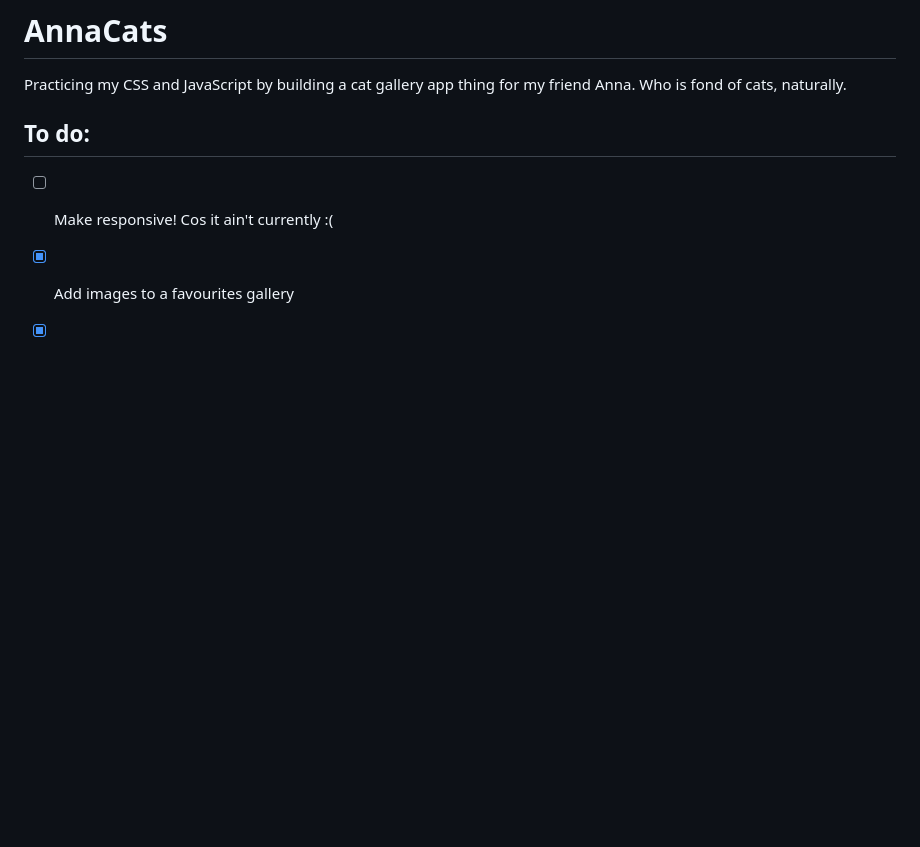
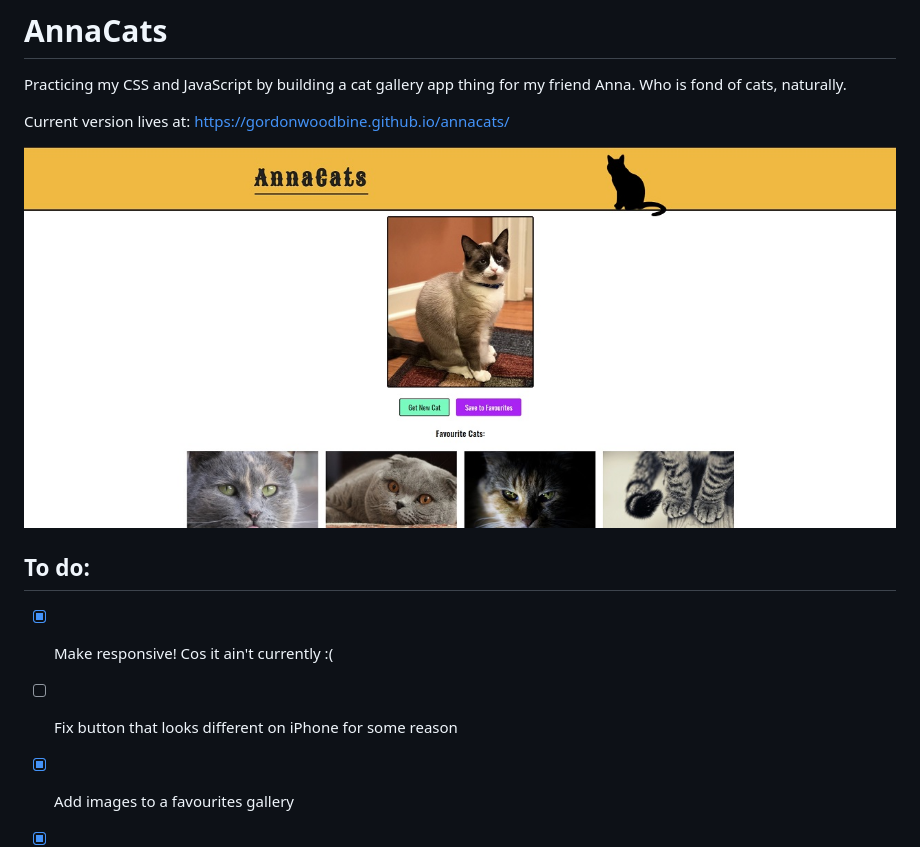
Before and after one commit to gordonwoodbine/annacats, a Markdown page: README.md, the part around the change. Rendered like a GitHub page; pictures changed too: img/screenshot.jpg (added); blank space fills up the shorter version.

```diff
--- a/README.md
+++ b/README.md
@@ -2,9 +2,14 @@
 
 Practicing my CSS and JavaScript by building a cat gallery app thing for my friend Anna. Who is fond of cats, naturally.
 
+Current version lives at: https://gordonwoodbine.github.io/annacats/
+
+![Screenshot](./img/screenshot.jpg)
+
 ## To do:
 
-- [ ] Make responsive! Cos it ain't currently :(
+- [x] Make responsive! Cos it ain't currently :(
+- [ ] Fix button that looks different on iPhone for some reason
 - [x] Add images to a favourites gallery
 - [x] Style the gallery so it doesn't look shit
 - [x] Save the gallery to local storage
```
Also changed, not shown: 3 other files.
